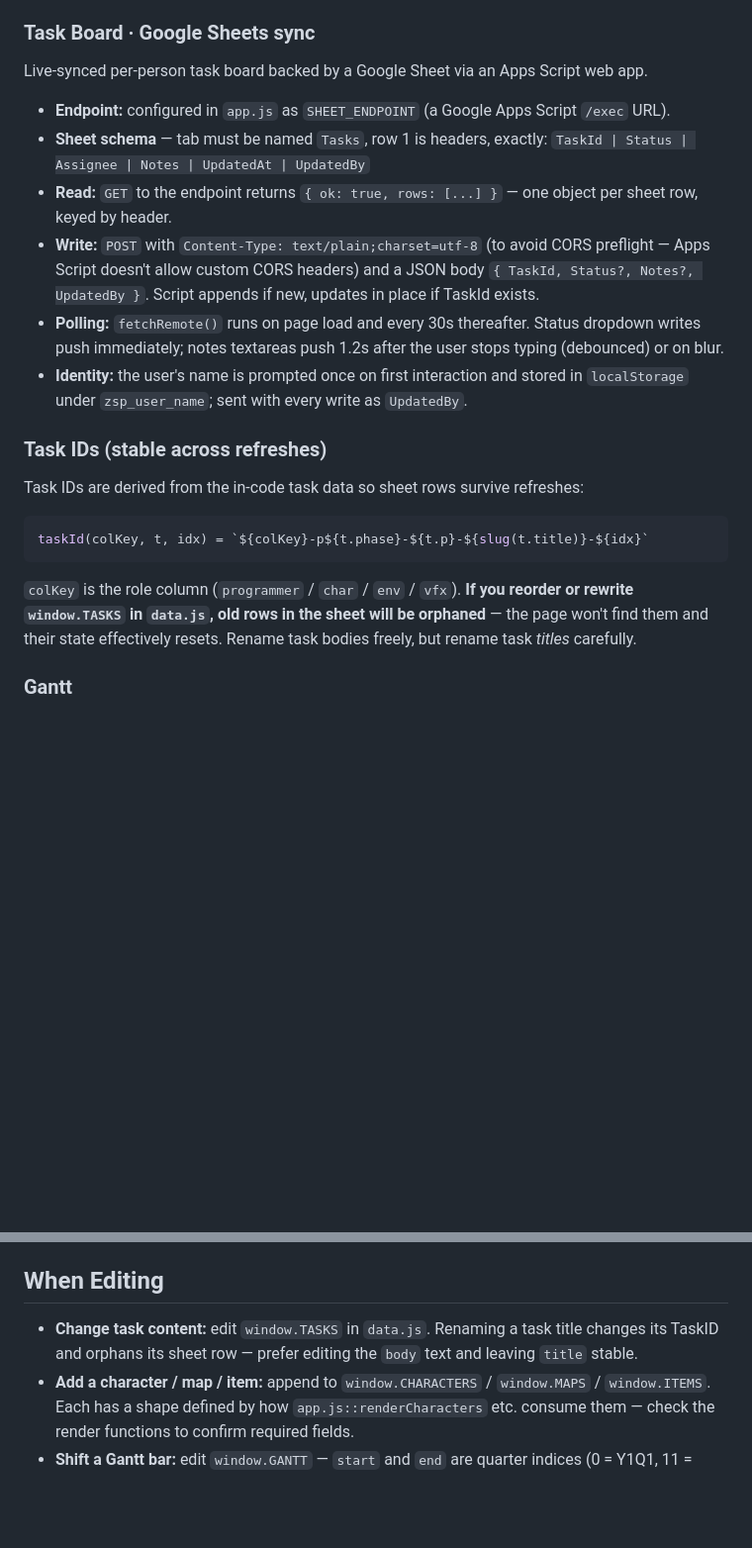
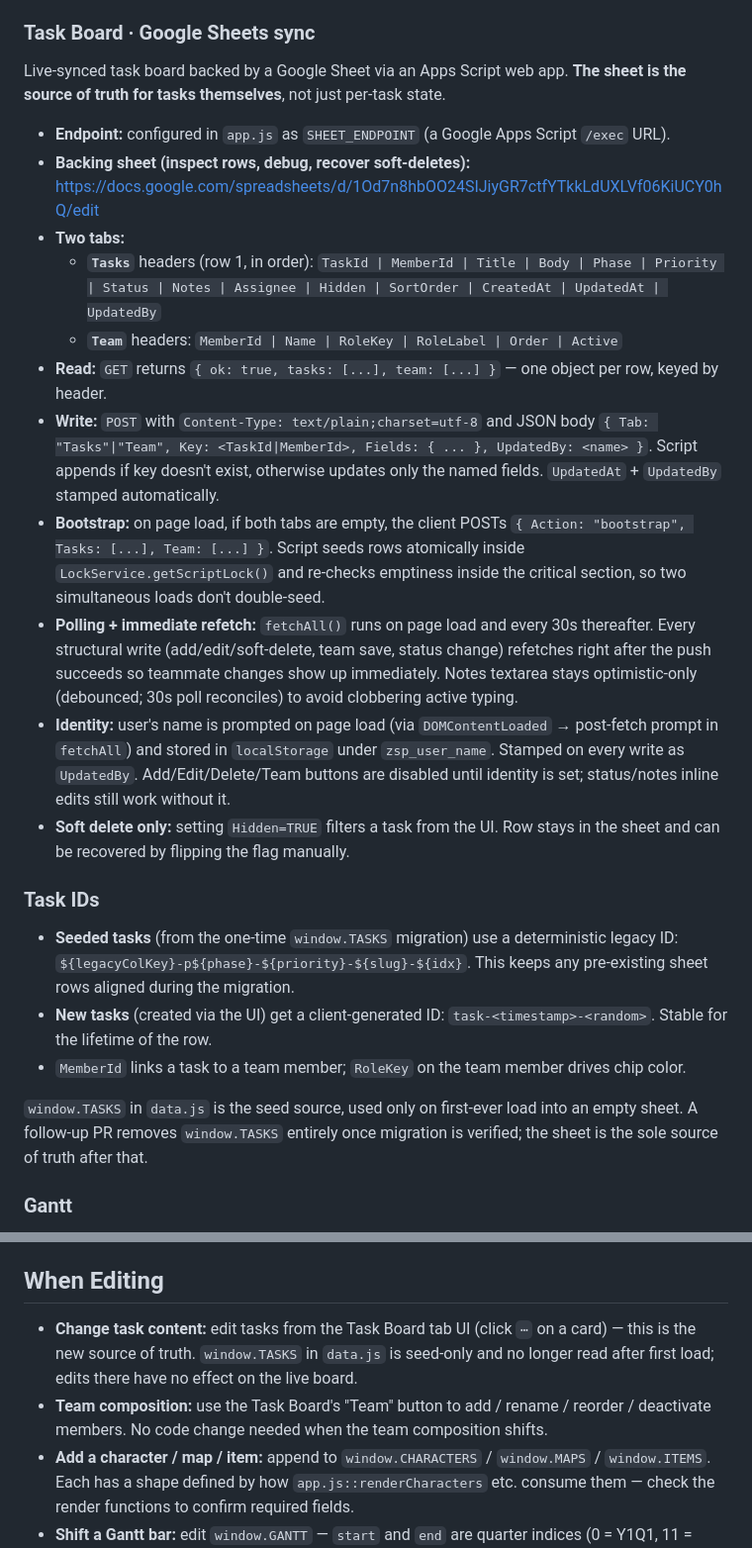
Before and after one commit to aicgjchiu/zsp-planning-doc, a Markdown page: CLAUDE.md, 2 parts joined by grey strips. Shown at 99% size. Drawn GitHub-style; blank space fills up the shorter version.

Commit message:
Docs: update CLAUDE.md for editable task board + new sheet schema

````diff
--- a/CLAUDE.md
+++ b/CLAUDE.md
@@ -38,25 +38,27 @@ Single-page; each top-level `<main class="page" data-tab="...">` is one tab. `ap
 
 ### Task Board · Google Sheets sync
 
-Live-synced per-person task board backed by a Google Sheet via an Apps Script web app.
+Live-synced task board backed by a Google Sheet via an Apps Script web app. **The sheet is the source of truth for tasks themselves**, not just per-task state.
 
 - **Endpoint:** configured in `app.js` as `SHEET_ENDPOINT` (a Google Apps Script `/exec` URL).
-- **Sheet schema** — tab must be named `Tasks`, row 1 is headers, exactly:
-  `TaskId | Status | Assignee | Notes | UpdatedAt | UpdatedBy`
-- **Read:** `GET` to the endpoint returns `{ ok: true, rows: [...] }` — one object per sheet row, keyed by header.
-- **Write:** `POST` with `Content-Type: text/plain;charset=utf-8` (to avoid CORS preflight — Apps Script doesn't allow custom CORS headers) and a JSON body `{ TaskId, Status?, Notes?, UpdatedBy }`. Script appends if new, updates in place if TaskId exists.
-- **Polling:** `fetchRemote()` runs on page load and every 30s thereafter. Status dropdown writes push immediately; notes textareas push 1.2s after the user stops typing (debounced) or on blur.
-- **Identity:** the user's name is prompted once on first interaction and stored in `localStorage` under `zsp_user_name`; sent with every write as `UpdatedBy`.
+- **Backing sheet (inspect rows, debug, recover soft-deletes):** https://docs.google.com/spreadsheets/d/1Od7n8hbOO24SIJiyGR7ctfYTkkLdUXLVf06KiUCY0hQ/edit
+- **Two tabs:**
+  - **`Tasks`** headers (row 1, in order): `TaskId | MemberId | Title | Body | Phase | Priority | Status | Notes | Assignee | Hidden | SortOrder | CreatedAt | UpdatedAt | UpdatedBy`
+  - **`Team`** headers: `MemberId | Name | RoleKey | RoleLabel | Order | Active`
+- **Read:** `GET` returns `{ ok: true, tasks: [...], team: [...] }` — one object per row, keyed by header.
+- **Write:** `POST` with `Content-Type: text/plain;charset=utf-8` and JSON body `{ Tab: "Tasks"|"Team", Key: <TaskId|MemberId>, Fields: { ... }, UpdatedBy: <name> }`. Script appends if key doesn't exist, otherwise updates only the named fields. `UpdatedAt` + `UpdatedBy` stamped automatically.
+- **Bootstrap:** on page load, if both tabs are empty, the client POSTs `{ Action: "bootstrap", Tasks: [...], Team: [...] }`. Script seeds rows atomically inside `LockService.getScriptLock()` and re-checks emptiness inside the critical section, so two simultaneous loads don't double-seed.
+- **Polling + immediate refetch:** `fetchAll()` runs on page load and every 30s thereafter. Every structural write (add/edit/soft-delete, team save, status change) refetches right after the push succeeds so teammate changes show up immediately. Notes textarea stays optimistic-only (debounced; 30s poll reconciles) to avoid clobbering active typing.
+- **Identity:** user's name is prompted on page load (via `DOMContentLoaded` → post-fetch prompt in `fetchAll`) and stored in `localStorage` under `zsp_user_name`. Stamped on every write as `UpdatedBy`. Add/Edit/Delete/Team buttons are disabled until identity is set; status/notes inline edits still work without it.
+- **Soft delete only:** setting `Hidden=TRUE` filters a task from the UI. Row stays in the sheet and can be recovered by flipping the flag manually.
 
-### Task IDs (stable across refreshes)
+### Task IDs
 
-Task IDs are derived from the in-code task data so sheet rows survive refreshes:
+- **Seeded tasks** (from the one-time `window.TASKS` migration) use a deterministic legacy ID: `${legacyColKey}-p${phase}-${priority}-${slug}-${idx}`. This keeps any pre-existing sheet rows aligned during the migration.
+- **New tasks** (created via the UI) get a client-generated ID: `task-<timestamp>-<random>`. Stable for the lifetime of the row.
+- `MemberId` links a task to a team member; `RoleKey` on the team member drives chip color.
 
-```js
-taskId(colKey, t, idx) = `${colKey}-p${t.phase}-${t.p}-${slug(t.title)}-${idx}`
-```
-
-`colKey` is the role column (`programmer` / `char` / `env` / `vfx`). **If you reorder or rewrite `window.TASKS` in `data.js`, old rows in the sheet will be orphaned** — the page won't find them and their state effectively resets. Rename task bodies freely, but rename task *titles* carefully.
+`window.TASKS` in `data.js` is the seed source, used only on first-ever load into an empty sheet. A follow-up PR removes `window.TASKS` entirely once migration is verified; the sheet is the sole source of truth after that.
 
 ### Gantt
 
@@ -146,7 +119,8 @@ Live URL: https://aicgjchiu.github.io/zsp-planning-doc/
 
 ## When Editing
 
-- **Change task content:** edit `window.TASKS` in `data.js`. Renaming a task title changes its TaskID and orphans its sheet row — prefer editing the `body` text and leaving `title` stable.
+- **Change task content:** edit tasks from the Task Board tab UI (click `⋯` on a card) — this is the new source of truth. `window.TASKS` in `data.js` is seed-only and no longer read after first load; edits there have no effect on the live board.
+- **Team composition:** use the Task Board's "Team" button to add / rename / reorder / deactivate members. No code change needed when the team composition shifts.
 - **Add a character / map / item:** append to `window.CHARACTERS` / `window.MAPS` / `window.ITEMS`. Each has a shape defined by how `app.js::renderCharacters` etc. consume them — check the render functions to confirm required fields.
 - **Shift a Gantt bar:** edit `window.GANTT` — `start` and `end` are quarter indices (0 = Y1Q1, 11 = Y3Q4). Keep `color` in sync with the `role` so the bar matches the row.
 - **Add a phase / lane color:** add a CSS variable in `:root`, then a matching `.chip.X` / `.dot.X` / `.gbar.X` rule. Phases use `.phase-1` through `.phase-6` with left-border color on task cards.
````
Also changed, not shown: other parts of CLAUDE.md (+3 -32 lines).
